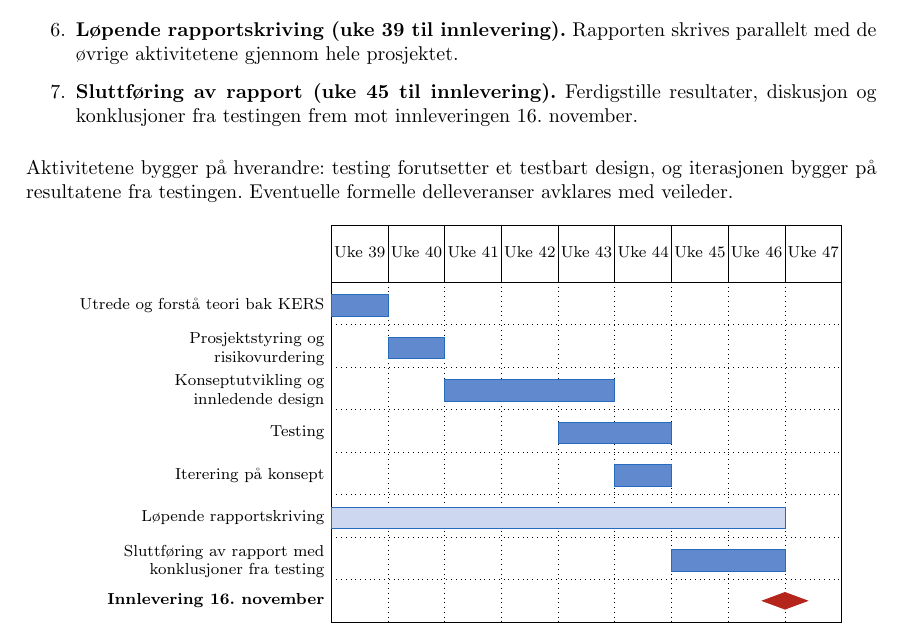
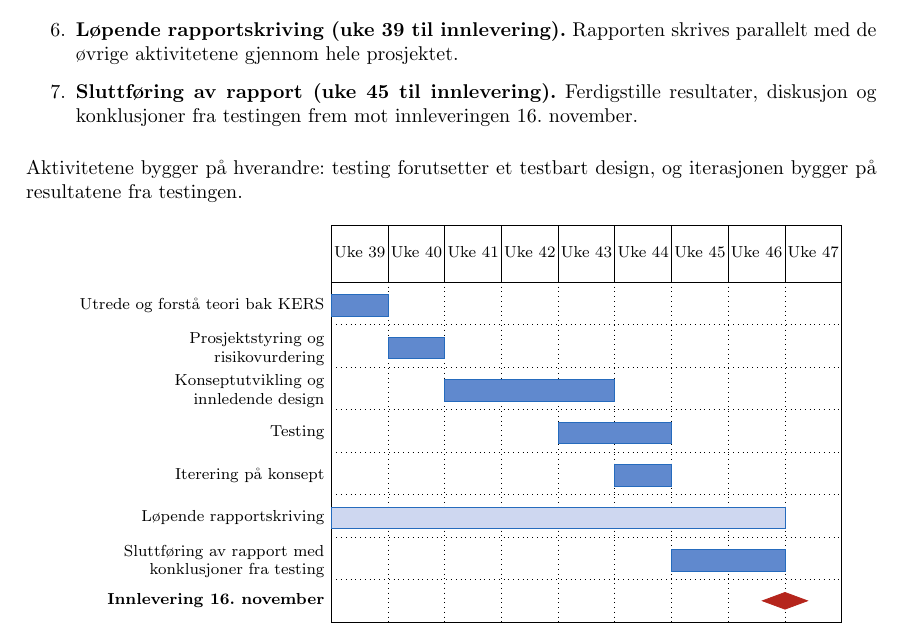
Before and after one commit to olivertiller/KERS-bil, a LaTeX document (main.tex, which reads Sections/Project_planning.tex): part of page 6 of 11, cut so that both start at the same text. Compiled offline with pdfLaTeX.

Commit message:
Updates from Overleaf

```diff
--- a/Sections/Project_planning.tex
+++ b/Sections/Project_planning.tex
@@ -14,7 +14,7 @@ Prosjektet gjennomføres fra uke 39 til innlevering mandag 16. november 2026 (uk
     \item \textbf{Løpende rapportskriving (uke 39 til innlevering).} Rapporten skrives parallelt med de øvrige aktivitetene gjennom hele prosjektet.
     \item \textbf{Sluttføring av rapport (uke 45 til innlevering).} Ferdigstille resultater, diskusjon og konklusjoner fra testingen frem mot innleveringen 16. november.
 \end{enumerate}
-Aktivitetene bygger på hverandre: testing forutsetter et testbart design, og iterasjonen bygger på resultatene fra testingen. Eventuelle formelle delleveranser avklares med veileder.
+Aktivitetene bygger på hverandre: testing forutsetter et testbart design, og iterasjonen bygger på resultatene fra testingen.
 
 \begin{figure}[htbp]
     \centering
```
